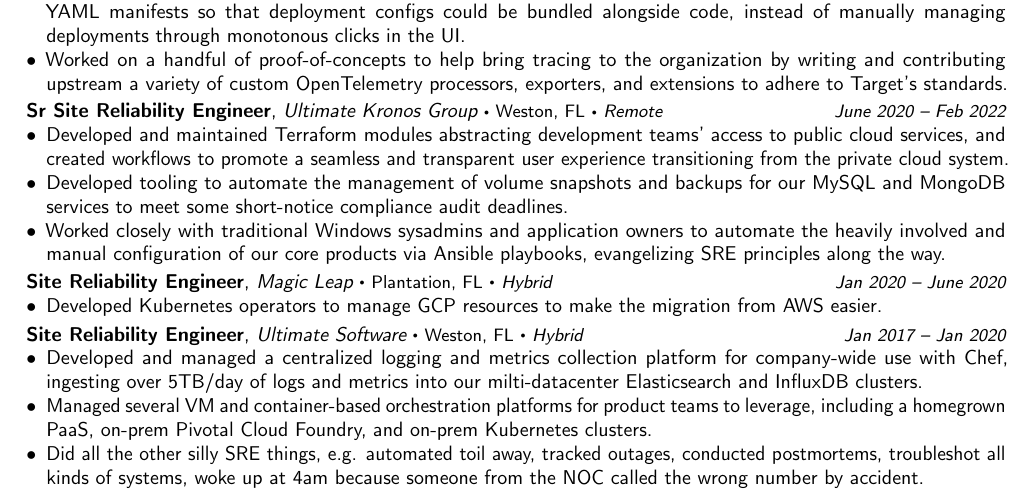
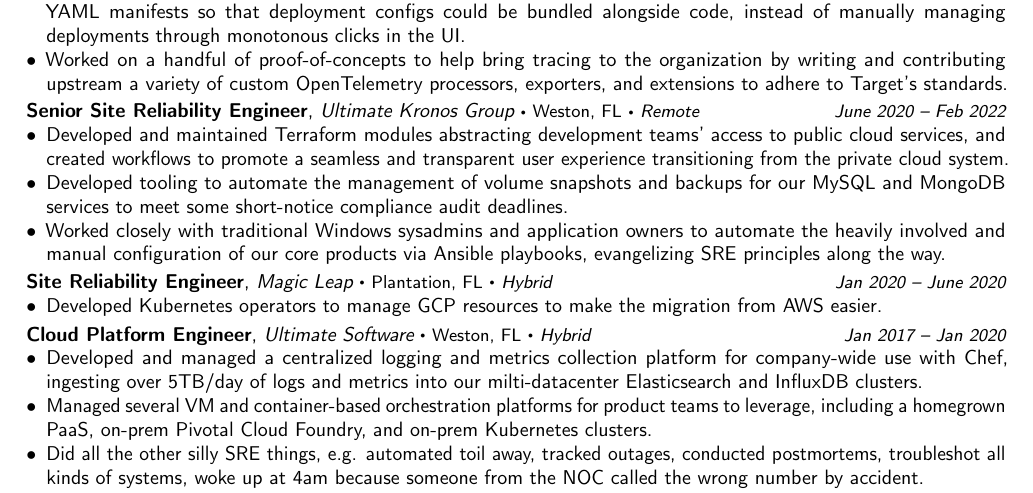
Before and after one commit to andreykaipov/resume, a LaTeX CV (resume.tex): part of page 1 of 2, cut so that both start at the same text. Compiled offline with pdfLaTeX.

Commit message:
update roles

```diff
--- a/resume.tex
+++ b/resume.tex
@@ -59,7 +59,7 @@
     standards.
   \end{itemize}
 }
-\cventryoneline{June 2020 -- Feb 2022}{Sr Site Reliability Engineer}{Ultimate Kronos Group}{Weston, FL}{Remote}{
+\cventryoneline{June 2020 -- Feb 2022}{Senior Site Reliability Engineer}{Ultimate Kronos Group}{Weston, FL}{Remote}{
   \begin{itemize}
   \item
     Developed and maintained Terraform modules abstracting development teams'
@@ -91,7 +91,7 @@
   %   Docker registry, and added reusable features to our internal tooling.
   \end{itemize}
 }
-\cventryoneline{Jan 2017 -- Jan 2020}{Site Reliability Engineer}{Ultimate Software}{Weston, FL}{Hybrid}{
+\cventryoneline{Jan 2017 -- Jan 2020}{Cloud Platform Engineer}{Ultimate Software}{Weston, FL}{Hybrid}{
   \begin{itemize}
   \item
     Developed and managed a centralized logging and metrics collection platform
```
